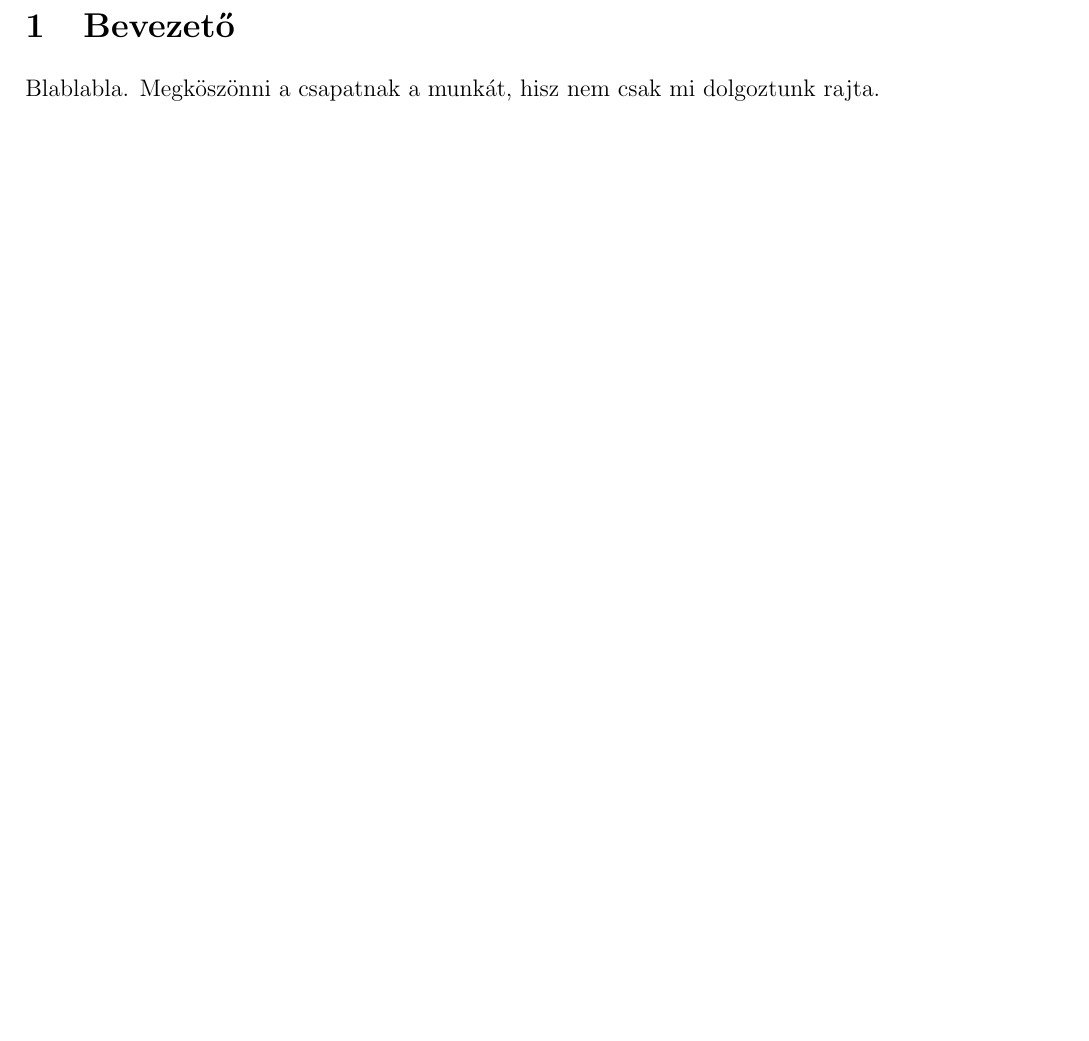
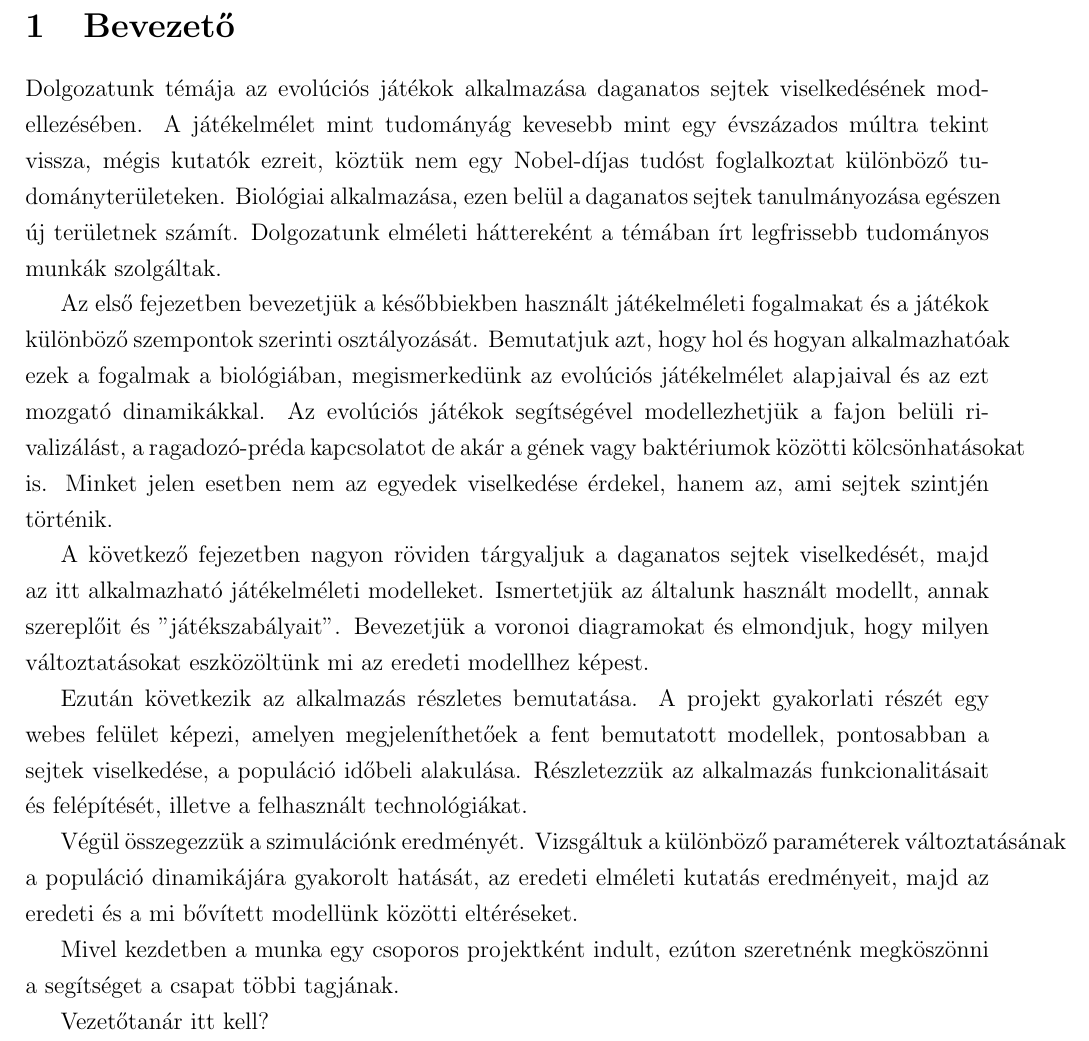
Before and after one commit to kisnandor2/egtib-ubbse2016, a LaTeX paper (dolgozat/Evolucios_jatekok_alkalmazasa.tex, which reads dolgozat/bevezeto.tex): part of page 3 of 16, cut so that both start at the same text, the shorter picture padded with empty space. Compiled offline with pdfLaTeX.

Commit message:
bevezeto;

```diff
--- a/dolgozat/bevezeto.tex
+++ b/dolgozat/bevezeto.tex
@@ -1,3 +1,15 @@
 \section{Bevezető}
 
-Blablabla. Megköszönni a csapatnak a munkát, hisz nem csak mi dolgoztunk rajta.
+Dolgozatunk témája az evolúciós játékok alkalmazása daganatos sejtek viselkedésének modellezésében. A játékelmélet mint tudományág kevesebb mint egy évszázados múltra tekint vissza, mégis kutatók ezreit, köztük nem egy Nobel-díjas tudóst foglalkoztat különböző tudományterületeken. Biológiai alkalmazása, ezen belül a daganatos sejtek tanulmányozása egészen új területnek számít. Dolgozatunk elméleti háttereként a témában írt legfrissebb tudományos munkák szolgáltak.
+
+Az első fejezetben bevezetjük a későbbiekben használt játékelméleti fogalmakat és a játékok különböző szempontok szerinti osztályozását. Bemutatjuk azt, hogy hol és hogyan alkalmazhatóak ezek a fogalmak a biológiában, megismerkedünk az evolúciós játékelmélet alapjaival és az ezt mozgató dinamikákkal. Az evolúciós játékok segítségével modellezhetjük a fajon belüli rivalizálást, a ragadozó-préda kapcsolatot de akár a gének vagy baktériumok közötti kölcsönhatásokat is. Minket jelen esetben nem az egyedek viselkedése érdekel, hanem az, ami sejtek szintjén történik.
+
+A következő fejezetben nagyon röviden tárgyaljuk a daganatos sejtek viselkedését, majd az itt alkalmazható játékelméleti modelleket. Ismertetjük az általunk használt modellt, annak szereplőit és "játékszabályait". Bevezetjük a voronoi diagramokat és elmondjuk, hogy milyen változtatásokat eszközöltünk mi az eredeti modellhez képest.
+
+Ezután következik az alkalmazás részletes bemutatása. A projekt gyakorlati részét egy webes felület képezi, amelyen megjeleníthetőek a fent bemutatott modellek, pontosabban a sejtek viselkedése, a populáció időbeli alakulása. Részletezzük az alkalmazás funkcionalitásait és felépítését, illetve a felhasznált technológiákat.
+
+Végül összegezzük a szimulációnk eredményét. Vizsgáltuk a különböző paraméterek változtatásának a populáció dinamikájára gyakorolt hatását, az eredeti elméleti kutatás eredményeit, majd az eredeti és a mi bővített modellünk közötti eltéréseket.
+
+Mivel kezdetben a munka egy csoporos projektként indult, ezúton szeretnénk megköszönni a segítséget a csapat többi tagjának.
+
+Vezetőtanár itt kell?
```
